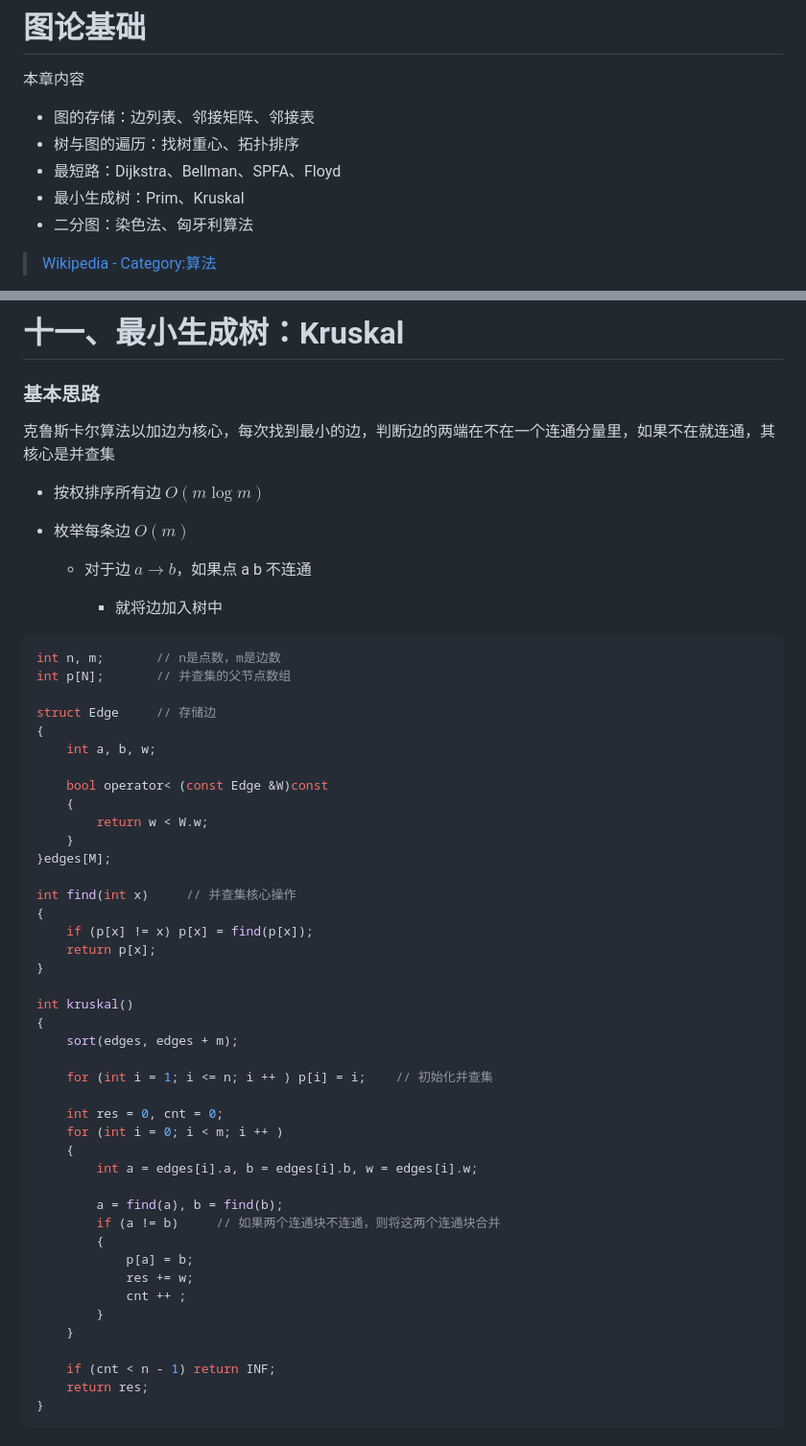
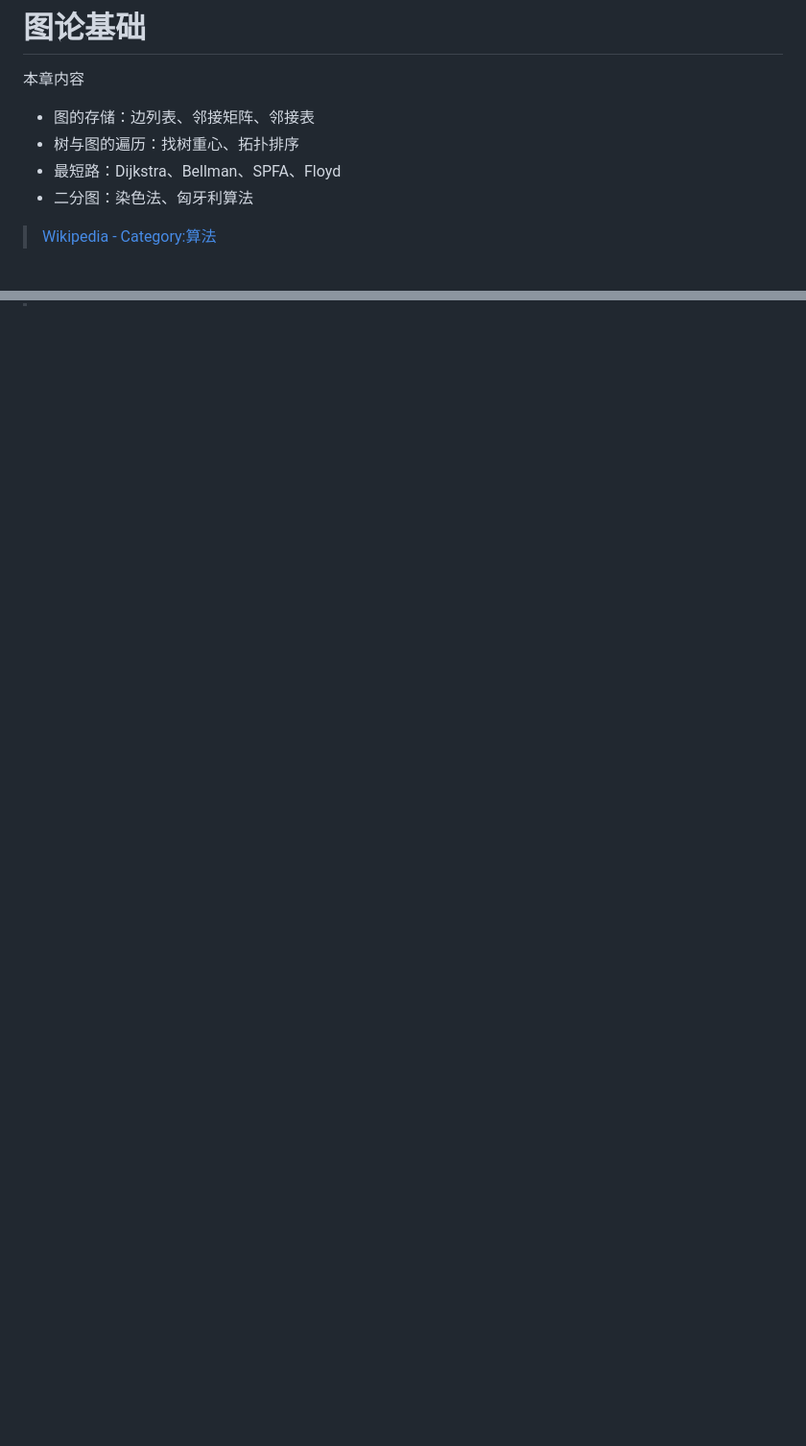
Before and after one commit to brofea/vault-101, a Markdown page: ACM/图论/图论基础.md, 2 parts joined by grey strips. Shown at 96% size. GitHub-like rendering; blank space fills up the shorter version.

````diff
--- a/ACM/图论/图论基础.md
+++ b/ACM/图论/图论基础.md
@@ -5,7 +5,6 @@
 - 图的存储：边列表、邻接矩阵、邻接表
 - 树与图的遍历：找树重心、拓扑排序
 - 最短路：Dijkstra、Bellman、SPFA、Floyd
-- 最小生成树：Prim、Kruskal
 - 二分图：染色法、匈牙利算法
 
 > [Wikipedia - Category:算法](https://zh.wikipedia.org/wiki/Category:算法)
@@ -950,62 +866,0 @@ int prim()
-# 十一、最小生成树：Kruskal
-
-### 基本思路
-
-克鲁斯卡尔算法以加边为核心，每次找到最小的边，判断边的两端在不在一个连通分量里，如果不在就连通，其核心是并查集
-
-
-
-- 按权排序所有边 $O(m\log m)$
-
-- 枚举每条边 $O(m)$
-
-    - 对于边 $a\rightarrow b$，如果点 a b 不连通
-
-        - 就将边加入树中
-
-
-
-```C++
-int n, m;       // n是点数，m是边数
-int p[N];       // 并查集的父节点数组
-
-struct Edge     // 存储边
-{
-    int a, b, w;
-
-    bool operator< (const Edge &W)const
-    {
-        return w < W.w;
-    }
-}edges[M];
-
-int find(int x)     // 并查集核心操作
-{
-    if (p[x] != x) p[x] = find(p[x]);
-    return p[x];
-}
-
-int kruskal()
-{
-    sort(edges, edges + m);
-
-    for (int i = 1; i <= n; i ++ ) p[i] = i;    // 初始化并查集
-
-    int res = 0, cnt = 0;
-    for (int i = 0; i < m; i ++ )
-    {
-        int a = edges[i].a, b = edges[i].b, w = edges[i].w;
-
-        a = find(a), b = find(b);
-        if (a != b)     // 如果两个连通块不连通，则将这两个连通块合并
-        {
-            p[a] = b;
-            res += w;
-            cnt ++ ;
-        }
-    }
-
-    if (cnt < n - 1) return INF;
-    return res;
-}
-```
````
Also changed, not shown: other parts of ACM/图论/图论基础.md (+0 -82 lines), ACM/图论/LCA.md (added, +24 -0 lines).
